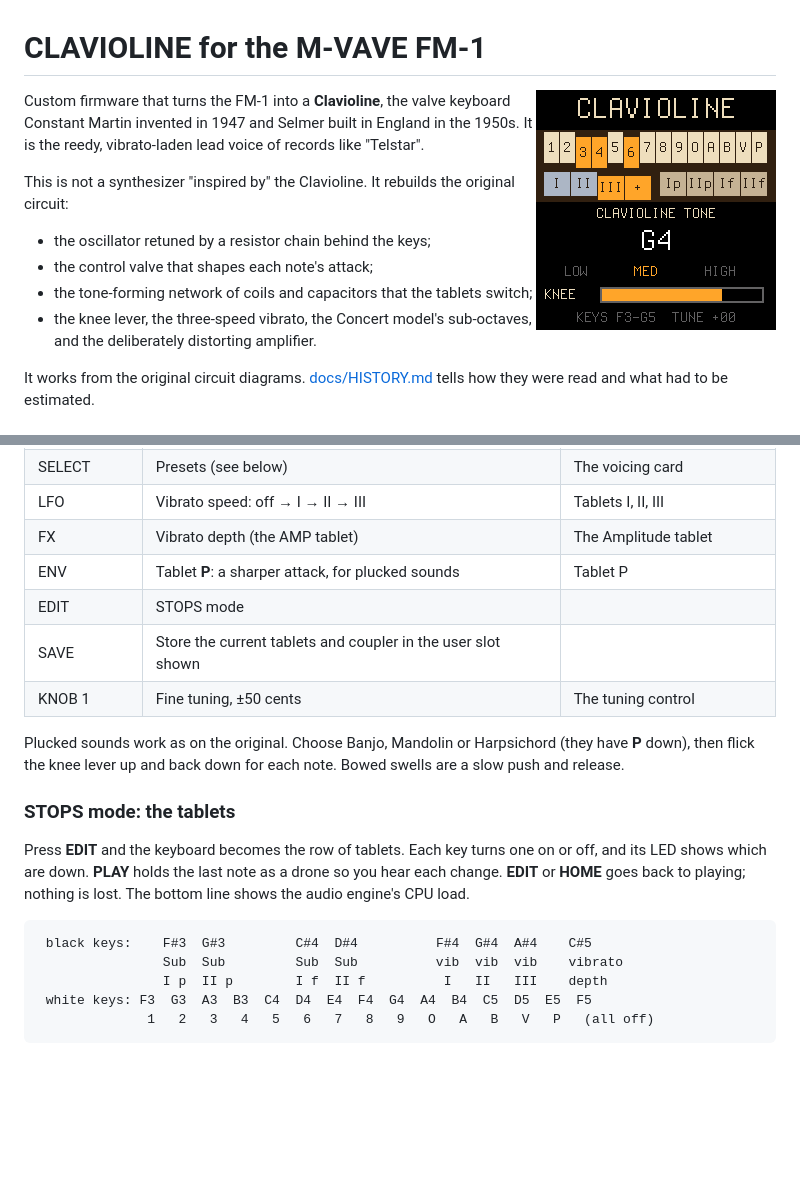
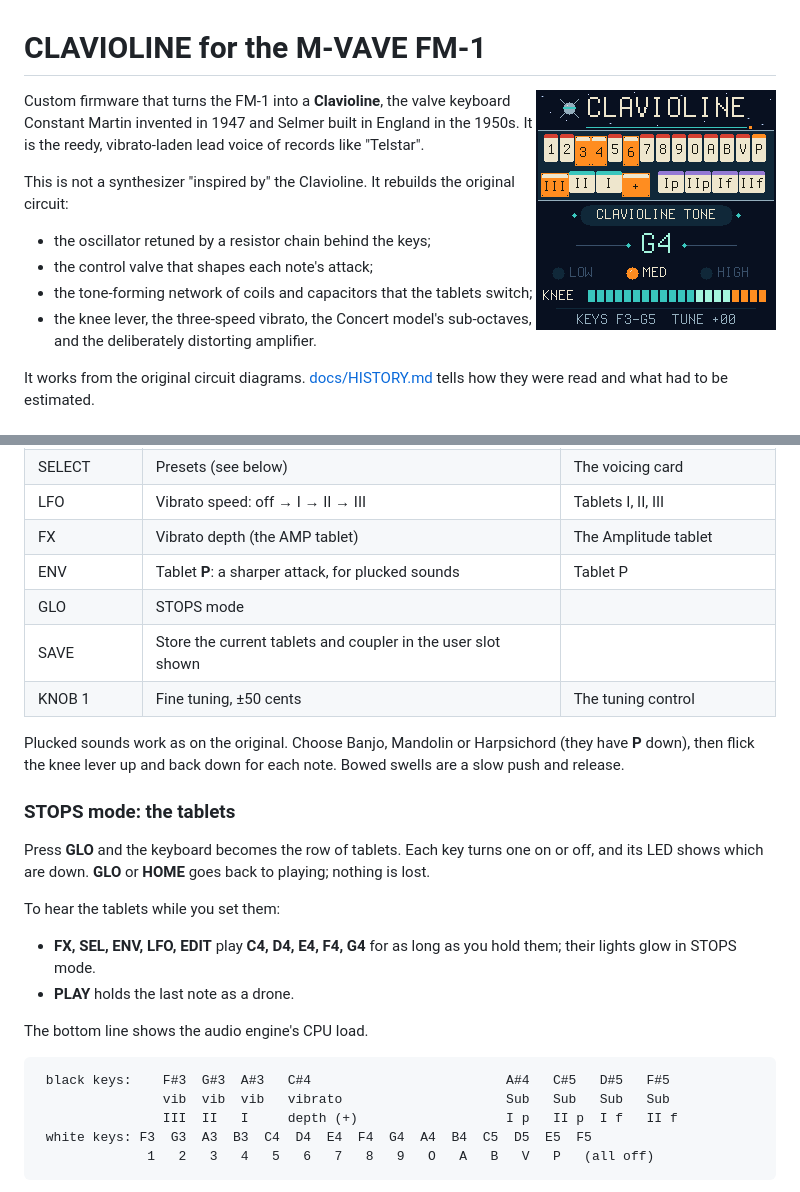
Before and after one commit to MammothCheese/clavioline, a Markdown page: README.md, 2 parts joined by grey strips. GitHub-like rendering; pictures changed too: docs/screen.png; blank space fills up the shorter version.

````diff
--- a/README.md
+++ b/README.md
@@ -47,7 +47,7 @@ silence starts the same way.
 | LFO | Vibrato speed: off → I → II → III | Tablets I, II, III |
 | FX | Vibrato depth (the AMP tablet) | The Amplitude tablet |
 | ENV | Tablet **P**: a sharper attack, for plucked sounds | Tablet P |
-| EDIT | STOPS mode | |
+| GLO | STOPS mode | |
 | SAVE | Store the current tablets and coupler in the user slot shown | |
 | KNOB 1 | Fine tuning, ±50 cents | The tuning control |
 
@@ -56,14 +56,19 @@ knee lever up and back down for each note. Bowed swells are a slow push and rele
 
 ### STOPS mode: the tablets
 
-Press **EDIT** and the keyboard becomes the row of tablets. Each key turns one on or off, and its LED shows which are
-down. **PLAY** holds the last note as a drone so you hear each change. **EDIT** or **HOME** goes back to playing; nothing
-is lost. The bottom line shows the audio engine's CPU load.
+Press **GLO** and the keyboard becomes the row of tablets. Each key turns one on or off, and its LED shows which are
+down. **GLO** or **HOME** goes back to playing; nothing is lost.
+
+To hear the tablets while you set them:
+- **FX, SEL, ENV, LFO, EDIT** play **C4, D4, E4, F4, G4** for as long as you hold them; their lights glow in STOPS mode.
+- **PLAY** holds the last note as a drone.
+
+The bottom line shows the audio engine's CPU load.
 
 ```
- black keys:    F#3  G#3         C#4  D#4          F#4  G#4  A#4    C#5
-                Sub  Sub         Sub  Sub          vib  vib  vib    vibrato
-                I p  II p        I f  II f          I   II   III    depth
+ black keys:    F#3  G#3  A#3   C#4                         A#4   C#5   D#5   F#5
+                vib  vib  vib   vibrato                     Sub   Sub   Sub   Sub
+                III  II   I     depth (+)                   I p   II p  I f   II f
  white keys: F3  G3  A3  B3  C4  D4  E4  F4  G4  A4  B4  C5  D5  E5  F5
               1   2   3   4   5   6   7   8   9   O   A   B   V   P   (all off)
 ```
````
Also changed, not shown: docs/ENGINE.md (+20 -15 lines), 4 other files.
